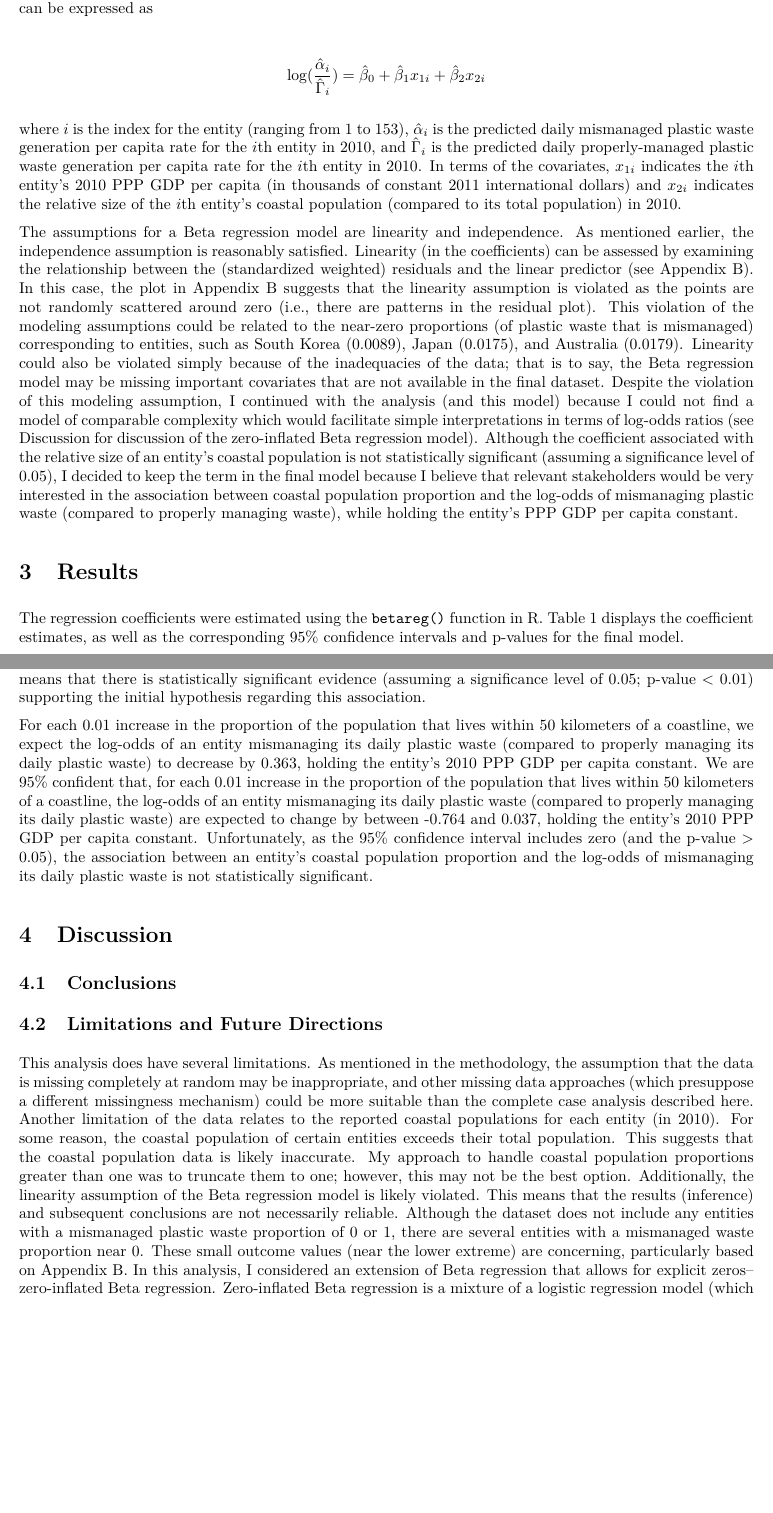
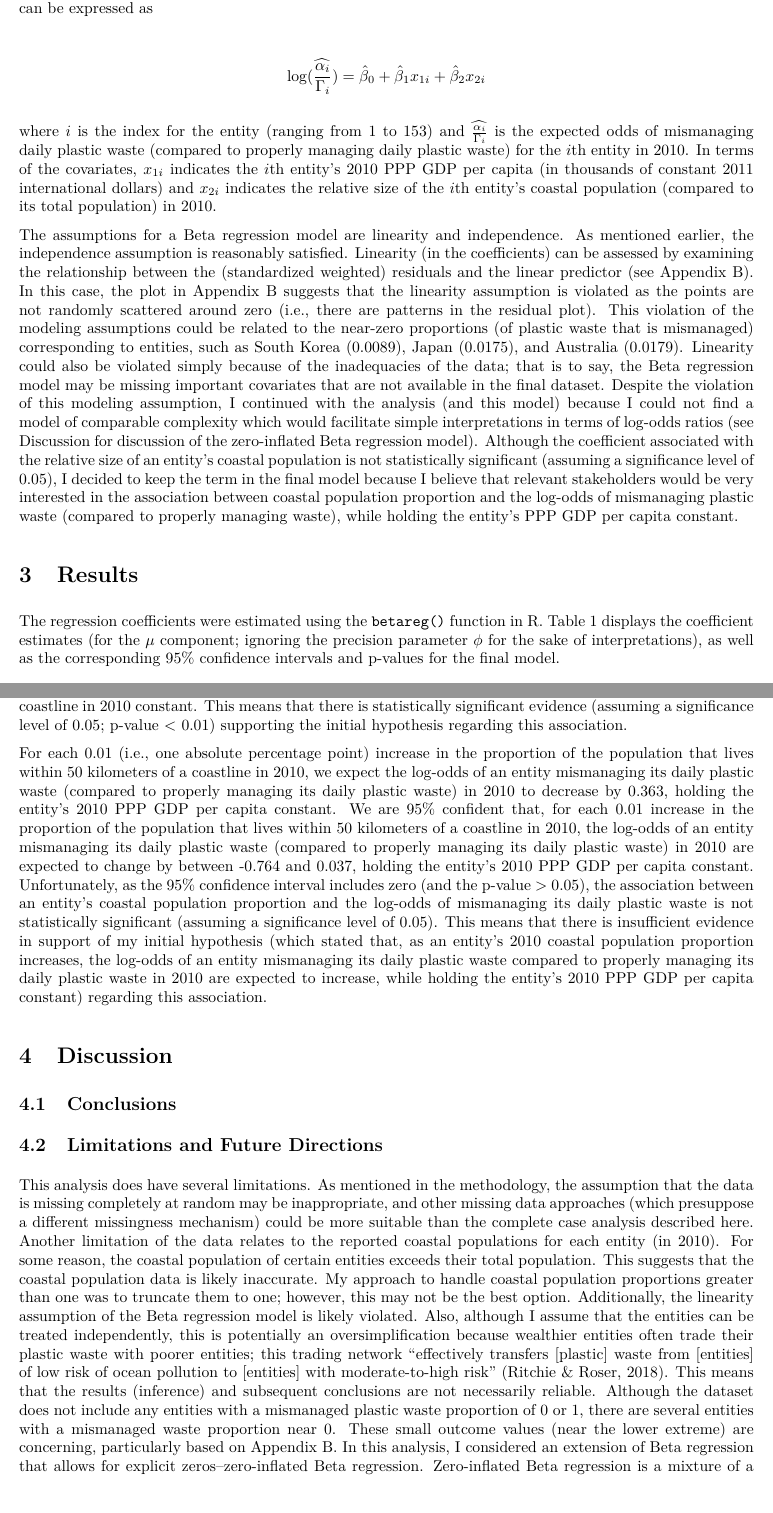
Before and after one commit to sta440-fa22/final-project440, an R Markdown document (naga.Rmd): two parts of pages 5 and 6 of 9, joined at a grey line, cut so that both start at the same text, the shorter picture padded with empty space. The pictures show the output file naga.pdf that the author committed with the source.

Commit message:
updated several sections

````diff
--- a/naga.Rmd
+++ b/naga.Rmd
@@ -153,18 +153,18 @@ Since the response variable is a proportion (values ranging from 0 to 1, not inc
 
 ```{=tex}
 \begin{align*}
-\log(\frac{\hat{\alpha}_i}{\hat{\Gamma}_i}) &= \hat{\beta}_0 + \hat{\beta}_1 x_{1i} + \hat{\beta}_2 x_{2i}
+\log(\widehat{\frac{{\alpha}_i}{{\Gamma}_i}}) &= \hat{\beta}_0 + \hat{\beta}_1 x_{1i} + \hat{\beta}_2 x_{2i}
 \end{align*}
 ```
 
-where $i$ is the index for the entity (ranging from 1 to 153), $\hat{\alpha}_i$ is the predicted daily mismanaged plastic waste generation per capita rate for the $i$th entity in 2010, and $\hat{\Gamma}_i$ is the predicted daily properly-managed plastic waste generation per capita rate for the $i$th entity in 2010. In terms of the covariates, $x_{1i}$ indicates the $i$th entity’s 2010 PPP GDP per capita (in thousands of constant 2011 international dollars) and $x_{2i}$ indicates the relative size of the $i$th entity’s coastal population (compared to its total population) in 2010.
+where $i$ is the index for the entity (ranging from 1 to 153) and $\widehat{\frac{{\alpha}_i}{{\Gamma}_i}}$ is the expected odds of mismanaging daily plastic waste (compared to properly managing daily plastic waste) for the $i$th entity in 2010. In terms of the covariates, $x_{1i}$ indicates the $i$th entity’s 2010 PPP GDP per capita (in thousands of constant 2011 international dollars) and $x_{2i}$ indicates the relative size of the $i$th entity’s coastal population (compared to its total population) in 2010.
 
 
 The assumptions for a Beta regression model are linearity and independence. As mentioned earlier, the independence assumption is reasonably satisfied. Linearity (in the coefficients) can be assessed by examining the relationship between the (standardized weighted) residuals and the linear predictor (see Appendix B). In this case, the plot in Appendix B suggests that the linearity assumption is violated as the points are not randomly scattered around zero (i.e., there are patterns in the residual plot). This violation of the modeling assumptions could be related to the near-zero proportions (of plastic waste that is mismanaged) corresponding to entities, such as South Korea (0.0089), Japan (0.0175), and Australia (0.0179). Linearity could also be violated simply because of the inadequacies of the data; that is to say, the Beta regression model may be missing important covariates that are not available in the final dataset. Despite the violation of this modeling assumption, I continued with the analysis (and this model) because I could not find a model of comparable complexity which would facilitate simple interpretations in terms of log-odds ratios (see Discussion for discussion of the zero-inflated Beta regression model). Although the coefficient associated with the relative size of an entity's coastal population is not statistically significant (assuming a significance level of 0.05), I decided to keep the term in the final model because I believe that relevant stakeholders would be very interested in the association between coastal population proportion and the log-odds of mismanaging plastic waste (compared to properly managing waste), while holding the entity's PPP GDP per capita constant.
 
 # Results
 
-The regression coefficients were estimated using the `betareg()` function in R. Table 1 displays the coefficient estimates, as well as the corresponding 95% confidence intervals and p-values for the final model.
+The regression coefficients were estimated using the `betareg()` function in R. Table 1 displays the coefficient estimates (for the $\mu$ component; ignoring the precision parameter $\phi$ for the sake of interpretations), as well as the corresponding 95% confidence intervals and p-values for the final model.
 
 ```{r}
 bm1 <- betareg(`Mismanaged Waste Proportion` ~ `Per Capita GDP (thousands of international $)` + `Coastal Population Proportion`, data = plastic2)
@@ -222,6 +222,6 @@ For each thousand constant 2011 international dollar increase in 2010 PPP GDP pe
 
 
-For each 0.01 increase in the proportion of the population that lives within 50 kilometers of a coastline, we expect the log-odds of an entity mismanaging its daily plastic waste (compared to properly managing its daily plastic waste) to decrease by 0.363, holding the entity’s 2010 PPP GDP per capita constant. We are 95% confident that, for each 0.01 increase in the proportion of the population that lives within 50 kilometers of a coastline, the log-odds of an entity mismanaging its daily plastic waste (compared to properly managing its daily plastic waste) are expected to change by between -0.764 and 0.037, holding the entity’s 2010 PPP GDP per capita constant. Unfortunately, as the 95% confidence interval includes zero (and the p-value > 0.05), the association between an entity’s coastal population proportion and the log-odds of mismanaging its daily plastic waste is not statistically significant.
+For each 0.01 (i.e., one absolute percentage point) increase in the proportion of the population that lives within 50 kilometers of a coastline in 2010, we expect the log-odds of an entity mismanaging its daily plastic waste (compared to properly managing its daily plastic waste) in 2010 to decrease by 0.363, holding the entity’s 2010 PPP GDP per capita constant. We are 95% confident that, for each 0.01 increase in the proportion of the population that lives within 50 kilometers of a coastline in 2010, the log-odds of an entity mismanaging its daily plastic waste (compared to properly managing its daily plastic waste) in 2010 are expected to change by between -0.764 and 0.037, holding the entity’s 2010 PPP GDP per capita constant. Unfortunately, as the 95% confidence interval includes zero (and the p-value > 0.05), the association between an entity’s coastal population proportion and the log-odds of mismanaging its daily plastic waste is not statistically significant (assuming a significance level of 0.05). This means that there is insufficient evidence in support of my initial hypothesis (which stated that, as an entity's 2010 coastal population proportion increases, the log-odds of an entity mismanaging its daily plastic waste compared to properly managing its daily plastic waste in 2010 are expected to increase, while holding the entity's 2010 PPP GDP per capita constant) regarding this association.
 
 
 # Discussion
@@ -230,7 +230,7 @@ For each 0.01 increase in the proportion of the population that lives within 50
 
 ## Limitations and Future Directions
 
-This analysis does have several limitations. As mentioned in the methodology, the assumption that the data is missing completely at random may be inappropriate, and other missing data approaches (which presuppose a different missingness mechanism) could be more suitable than the complete case analysis described here. Another limitation of the data relates to the reported coastal populations for each entity (in 2010). For some reason, the coastal population of certain entities exceeds their total population. This suggests that the coastal population data is likely inaccurate. My approach to handle coastal population proportions greater than one was to truncate them to one; however, this may not be the best option. Additionally, the linearity assumption of the Beta regression model is likely violated. This means that the results (inference) and subsequent conclusions are not necessarily reliable. Although the dataset does not include any entities with a mismanaged plastic waste proportion of 0 or 1, there are several entities with a mismanaged waste proportion near 0. These small outcome values (near the lower extreme) are concerning, particularly based on Appendix B. In this analysis, I considered an extension of Beta regression that allows for explicit zeros--zero-inflated Beta regression. Zero-inflated Beta regression is a mixture of a logistic regression model (which predicts if an outcome is 0 or not) and a Beta regression model (which predicts if an outcome is between 0 and 1, as long as it is not zero). I ultimately decided to use the Beta regression model because the two models performed similarly, and I preferred the simpler one. In the future, another technique I could try would be to artificially create zeros in the dataset (i.e., drop the values near 0 to 0) and then fit a zero-inflated Beta regression model; I would guess that, in this case, the zero-inflated Beta regression model would significantly outperform the normal Beta regression model.
+This analysis does have several limitations. As mentioned in the methodology, the assumption that the data is missing completely at random may be inappropriate, and other missing data approaches (which presuppose a different missingness mechanism) could be more suitable than the complete case analysis described here. Another limitation of the data relates to the reported coastal populations for each entity (in 2010). For some reason, the coastal population of certain entities exceeds their total population. This suggests that the coastal population data is likely inaccurate. My approach to handle coastal population proportions greater than one was to truncate them to one; however, this may not be the best option. Additionally, the linearity assumption of the Beta regression model is likely violated. Also, although I assume that the entities can be treated independently, this is potentially an oversimplification because wealthier entities often trade their plastic waste with poorer entities; this trading network "effectively transfers [plastic] waste from [entities] of low risk of ocean pollution to [entities] with moderate-to-high risk" (Ritchie & Roser, 2018). This means that the results (inference) and subsequent conclusions are not necessarily reliable. Although the dataset does not include any entities with a mismanaged plastic waste proportion of 0 or 1, there are several entities with a mismanaged waste proportion near 0. These small outcome values (near the lower extreme) are concerning, particularly based on Appendix B. In this analysis, I considered an extension of Beta regression that allows for explicit zeros--zero-inflated Beta regression. Zero-inflated Beta regression is a mixture of a logistic regression model (which predicts if an outcome is 0 or not) and a Beta regression model (which predicts if an outcome is between 0 and 1, as long as it is not zero). I ultimately decided to use the Beta regression model because the two models performed similarly, and I preferred the simpler one. In the future, another technique I could try would be to artificially create zeros in the dataset (i.e., drop the values near 0 to 0) and then fit a zero-inflated Beta regression model; I would guess that, in this case, the zero-inflated Beta regression model would significantly outperform the normal Beta regression model.
 
 
 It is important to acknowledge the limited generalizability of the conclusions. As part of the initial data cleaning phase, I decided to exclude all entities without complete information about plastic waste generation and limited the scope to the year 2010. As such, this analysis only provides information about the mismanagement of plastic waste (and more broadly, plastic waste infrastructure) in 2010 among the 153 selected entities. There are therefore potential issues with selection bias in the data, as this sample (of 153 non-landlocked entities; in the year 2010) is not necessarily representative of the population of interest (all non-landlocked entities--since access to a body of water is critical; in any given year) nor randomly selected. In future work, I would love to investigate other confounding variables and consider a greater subset (if not all) of entities. It could be interesting to see how the results would change if PPP GDP per capita were incorporated into the model as a categorical variable with levels of low, middle, and high (or perhaps even more stratified) rather than as a quantitative predictor variable.
````
Also changed, not shown: naga.pdf, naga.Rmd (8 more changed lines).
